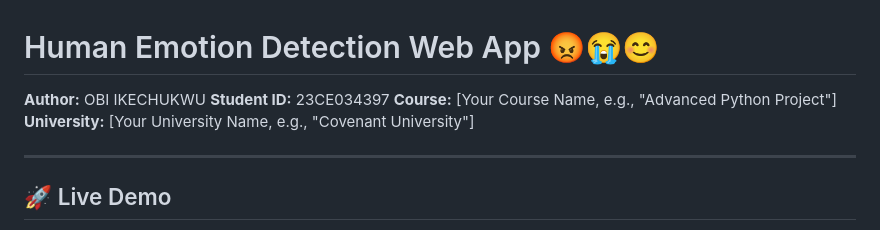
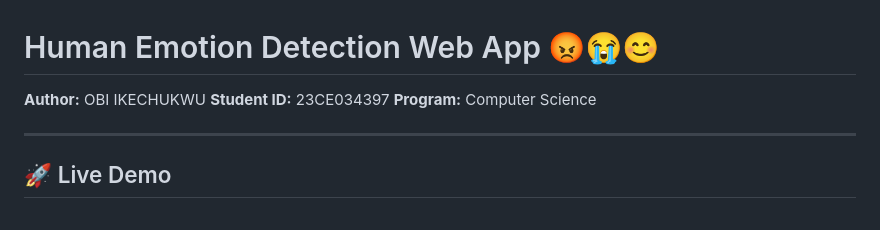
Before and after one commit to Killua2026/EMOTION_DETECTION_WEB_APP, a Markdown page: README.md, the part around the change. Rendered like a GitHub page.

Commit message:
Update: update to name and program

```diff
--- a/README.md
+++ b/README.md
@@ -2,8 +2,7 @@
 
 **Author:** OBI IKECHUKWU
 **Student ID:** 23CE034397
-**Course:** [Your Course Name, e.g., "Advanced Python Project"]
-**University:** [Your University Name, e.g., "Covenant University"]
+**Program:** Computer Science
 
 ---
 
```
